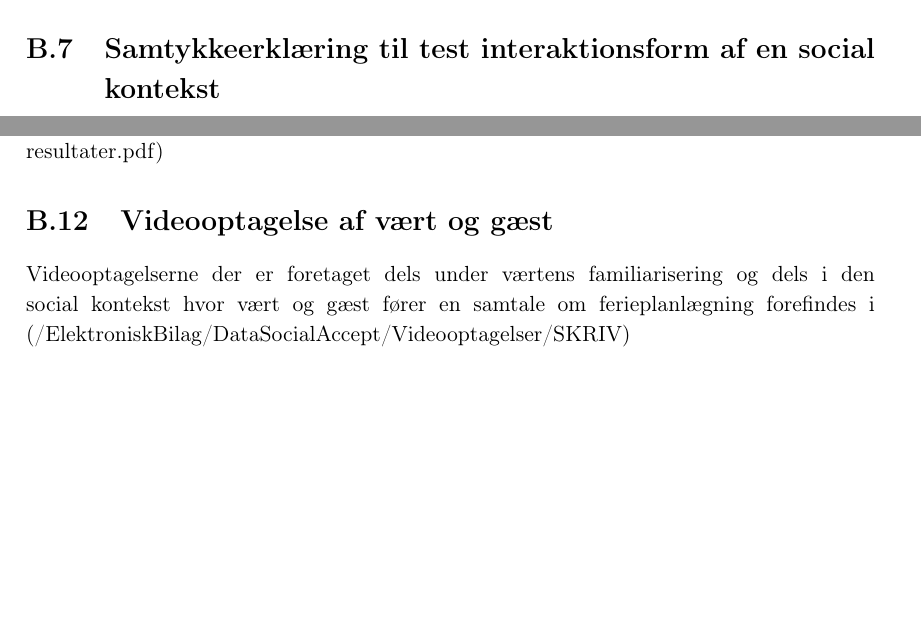
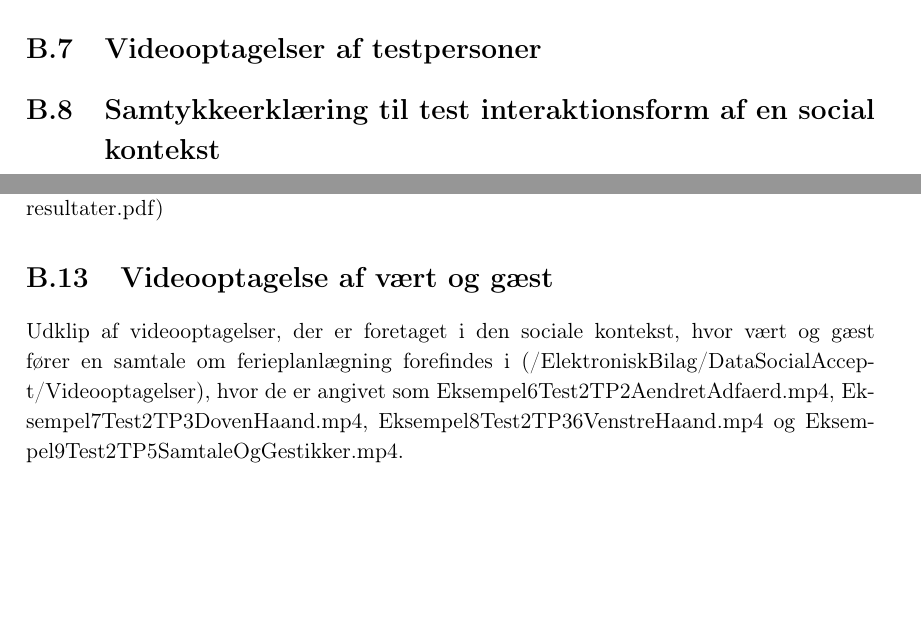
Before and after one commit to SaraNielsen0711/P6-LaTex, a LaTeX thesis (Master.tex, which reads Content/Bilag/OversigtOverElektroniskBilag.tex): two parts of page 118 of 151, joined at a grey line, cut at the place of the change. Compiled offline with pdfLaTeX.

Commit message:
Video og opdateret elektronisk bilag

```diff
--- a/Content/Bilag/OversigtOverElektroniskBilag.tex
+++ b/Content/Bilag/OversigtOverElektroniskBilag.tex
@@ -33,6 +33,9 @@ Testpersonernes top tre rangering af de semaforiske gestikker både til pause og
 %
 Observatørens notater til valg af gestikker forefindes i (/ElektroniskBilag/DataValgAfGestikker/Svarark fra test1.pdf)
 %
+\section{Videooptagelser af testpersoner}
+\label{app:VideooptagelseValgAfGestikkerTestpersoner}
+%
 \section{Samtykkeerklæring til test interaktionsform af en social kontekst}
 \label{app:SamtykkeerklaeringSocialAccept}
 %
@@ -62,5 +65,5 @@ Respons fra de 12 testpersoner i exit-interviewet samt observationer, som deltog
 \section{Videooptagelse af vært og gæst}
 \label{app:VideooptagelseVaertOgGaest}
 %
-Videooptagelserne der er foretaget dels under værtens familiarisering og dels i den social kontekst hvor vært og gæst fører en samtale om ferieplanlægning forefindes i (/ElektroniskBilag/DataSocialAccept/Videooptagelser/SKRIV)
-% lav et eksempel på en optagelse og husk at lav en mappe med videooptagelser
+Udklip af videooptagelser, der er foretaget i den sociale kontekst, hvor vært og gæst fører en samtale om ferieplanlægning forefindes i (/ElektroniskBilag/DataSocialAccept/Videooptagelser), hvor de er angivet som Eksempel6Test2TP2AendretAdfaerd.mp4, Eksempel7Test2TP3DovenHaand.mp4, Eksempel8Test2TP36VenstreHaand.mp4 og Eksempel9Test2TP5SamtaleOgGestikker.mp4.
+%
```
Also changed, not shown: 1 other file.
